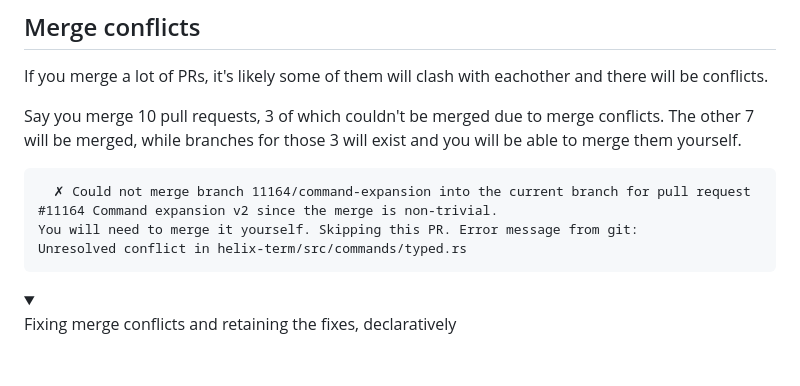
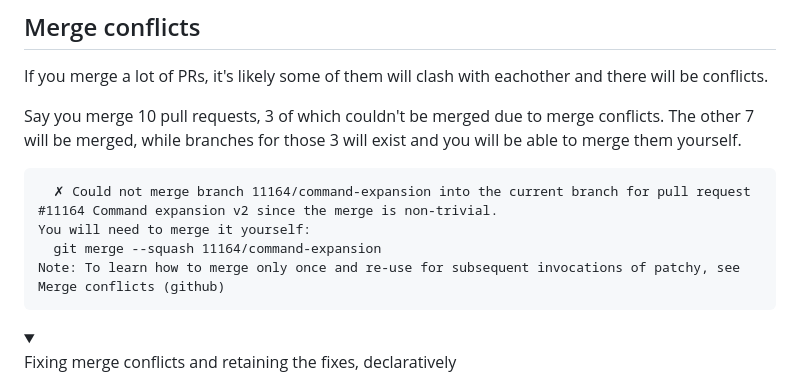
Before and after one commit to remmercier/patchy, a Markdown page: README.md, the part around the change. Rendered like a GitHub page; folded sections open; blank space fills up the shorter version.

Commit message:
docs: correct command ouptup

````diff
--- a/README.md
+++ b/README.md
@@ -215,8 +215,9 @@ Say you merge 10 pull requests, 3 of which couldn't be merged due to merge confl
 
 ```
   ✗ Could not merge branch 11164/command-expansion into the current branch for pull request #11164 Command expansion v2 since the merge is non-trivial.
-You will need to merge it yourself. Skipping this PR. Error message from git:
-Unresolved conflict in helix-term/src/commands/typed.rs
+You will need to merge it yourself:
+  git merge --squash 11164/command-expansion
+Note: To learn how to merge only once and re-use for subsequent invocations of patchy, see Merge conflicts (github)
 ```
 
 <details>
````
